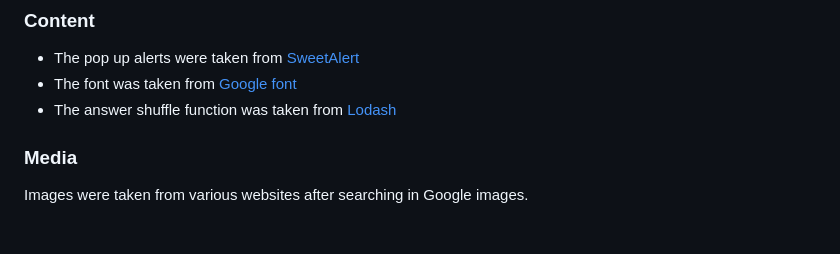
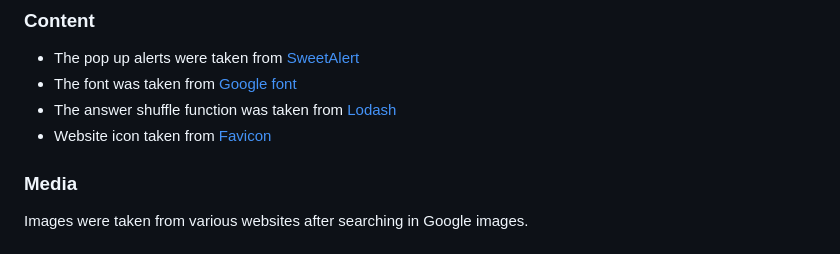
Before and after one commit to TomH131/real-madrid-quiz, a Markdown page: README.md, the part around the change. Rendered like a GitHub page.

Commit message:
amended README

```diff
--- a/README.md
+++ b/README.md
@@ -96,6 +96,7 @@ Running the website through the lighthouse proves there are no issues.
  - The pop up alerts were taken from [SweetAlert](https://sweetalert2.github.io/)
  - The font was taken from [Google font](https://fonts.google.com/)
  - The answer shuffle function was taken from [Lodash](https://lodash.com/docs/4.17.15#shuffle)
+ - Website icon taken from [Favicon](https://favicon.io/)
 
 ### Media
 
```
